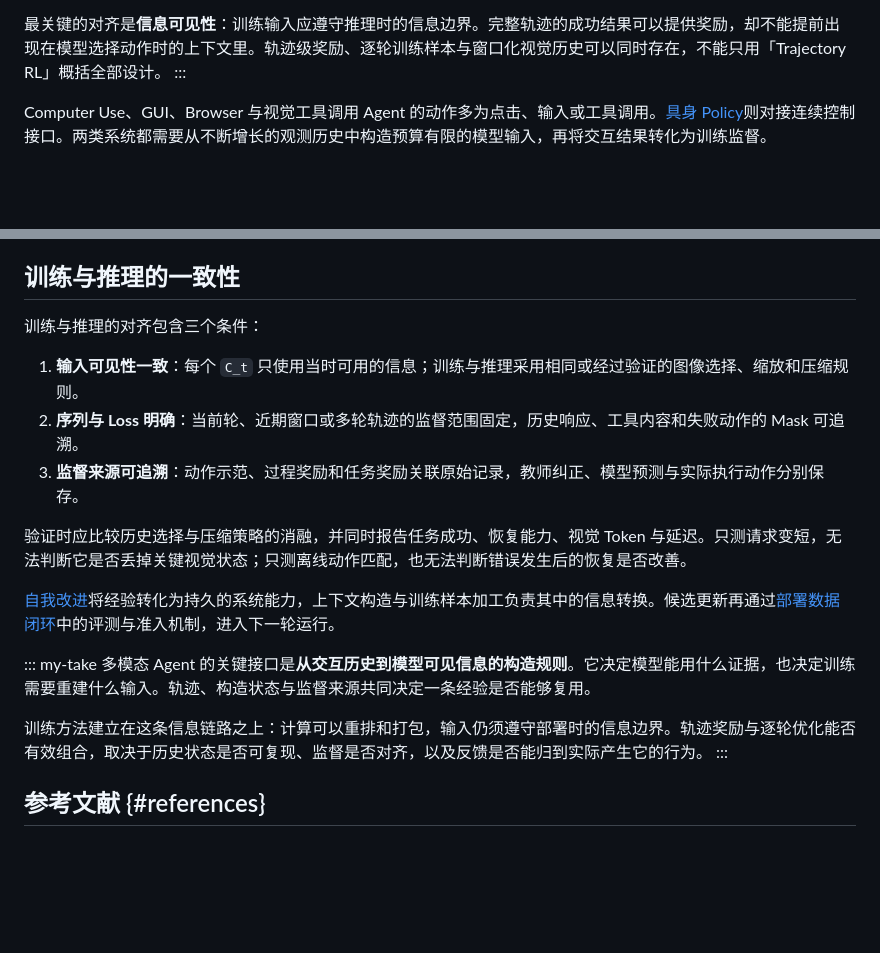
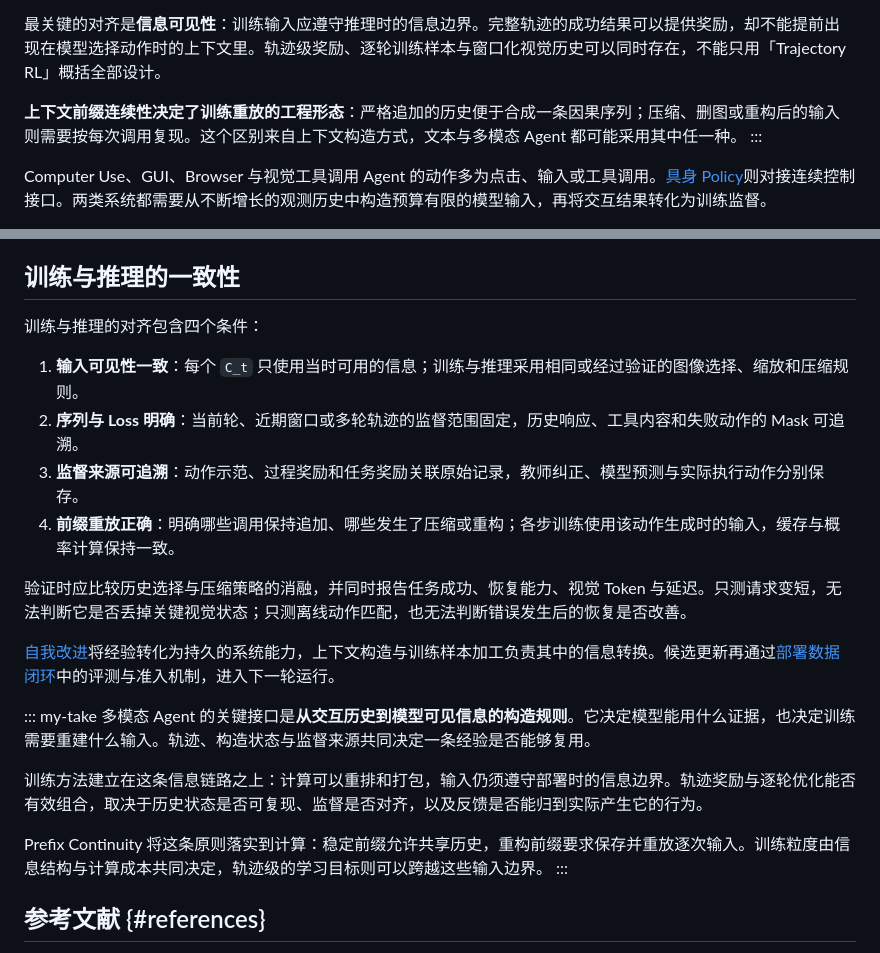
Before and after one commit to SupeRuier/rui-blog, a Markdown page: content/posts/multimodal-agent-context-training.md, 2 parts joined by grey strips. GitHub-like rendering; blank space fills up the shorter version.

```diff
--- a/content/posts/multimodal-agent-context-training.md
+++ b/content/posts/multimodal-agent-context-training.md
@@ -16,6 +16,8 @@ footer: Multimodal Agent · Context & Training
 三者通过三条数据关系连接：**Raw Rollout → Inference Context → Training**，以及提供动作标签和奖励的 **Raw Rollout → Training**。图像留存、分辨率、观测时机与压缩策略共同决定第一条边如何构造模型输入。
 
 最关键的对齐是**信息可见性**：训练输入应遵守推理时的信息边界。完整轨迹的成功结果可以提供奖励，却不能提前出现在模型选择动作时的上下文里。轨迹级奖励、逐轮训练样本与窗口化视觉历史可以同时存在，不能只用「Trajectory RL」概括全部设计。
+
+**上下文前缀连续性决定了训练重放的工程形态**：严格追加的历史便于合成一条因果序列；压缩、删图或重构后的输入则需要按每次调用复现。这个区别来自上下文构造方式，文本与多模态 Agent 都可能采用其中任一种。
 :::
 
 Computer Use、GUI、Browser 与视觉工具调用 Agent 的动作多为点击、输入或工具调用。[具身 Policy](embodied-models.html)则对接连续控制接口。两类系统都需要从不断增长的观测历史中构造预算有限的模型输入，再将交互结果转化为训练监督。
@@ -97,11 +150,12 @@ Fara 1.5 是一个具体例子：推理保留文本会话历史与最近三张
 
 ## 训练与推理的一致性
 
-训练与推理的对齐包含三个条件：
+训练与推理的对齐包含四个条件：
 
 1. **输入可见性一致**：每个 `C_t` 只使用当时可用的信息；训练与推理采用相同或经过验证的图像选择、缩放和压缩规则。
 2. **序列与 Loss 明确**：当前轮、近期窗口或多轮轨迹的监督范围固定，历史响应、工具内容和失败动作的 Mask 可追溯。
 3. **监督来源可追溯**：动作示范、过程奖励和任务奖励关联原始记录，教师纠正、模型预测与实际执行动作分别保存。
+4. **前缀重放正确**：明确哪些调用保持追加、哪些发生了压缩或重构；各步训练使用该动作生成时的输入，缓存与概率计算保持一致。
 
 验证时应比较历史选择与压缩策略的消融，并同时报告任务成功、恢复能力、视觉 Token 与延迟。只测请求变短，无法判断它是否丢掉关键视觉状态；只测离线动作匹配，也无法判断错误发生后的恢复是否改善。
 
@@ -111,6 +165,8 @@ Fara 1.5 是一个具体例子：推理保留文本会话历史与最近三张
 多模态 Agent 的关键接口是**从交互历史到模型可见信息的构造规则**。它决定模型能用什么证据，也决定训练需要重建什么输入。轨迹、构造状态与监督来源共同决定一条经验是否能够复用。
 
 训练方法建立在这条信息链路之上：计算可以重排和打包，输入仍须遵守部署时的信息边界。轨迹奖励与逐轮优化能否有效组合，取决于历史状态是否可复现、监督是否对齐，以及反馈是否能归到实际产生它的行为。
+
+Prefix Continuity 将这条原则落实到计算：稳定前缀允许共享历史，重构前缀要求保存并重放逐次输入。训练粒度由信息结构与计算成本共同决定，轨迹级的学习目标则可以跨越这些输入边界。
 :::
 
 ## 参考文献 {#references}
```
Also changed, not shown: other parts of content/posts/multimodal-agent-context-training.md (+51 -0 lines).
